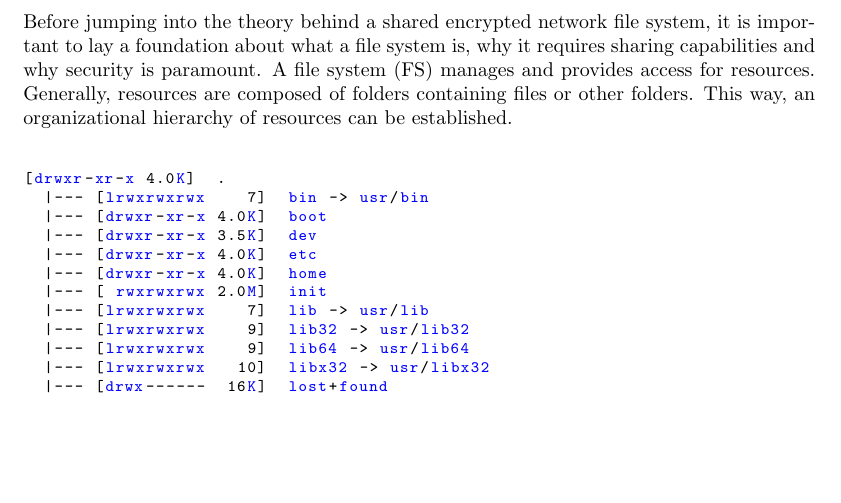
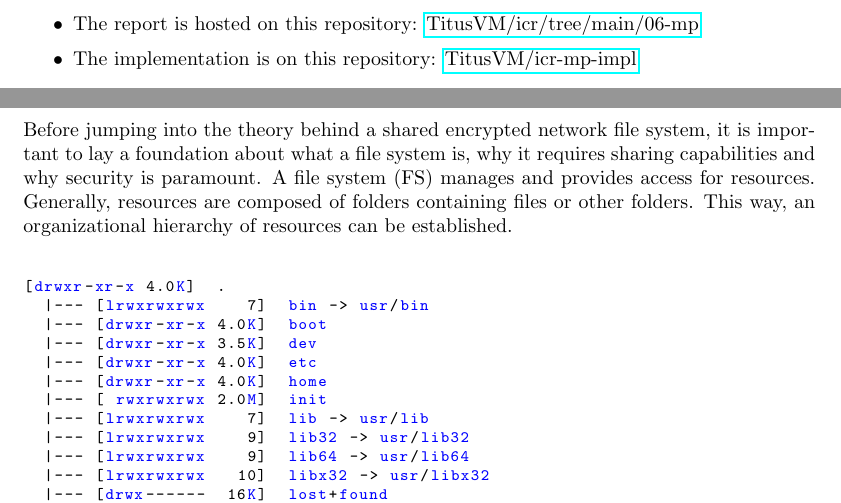
Before and after one commit to TitusVM/icr, a LaTeX document (06-mp/main.tex): part of page 3 of 18 before the commit and two parts of pages 3 and 4 of 19 after it, the two joined at a grey line, cut at the place of the change, the shorter picture padded with empty space. Compiled offline with pdfLaTeX.

Commit message:
add links to repos

```diff
--- a/06-mp/main.tex
+++ b/06-mp/main.tex
@@ -66,6 +66,12 @@
 \lstlistoflistings
 \listoffigures
 
+\section*{Repositories on GitHub}
+\begin{itemize}
+  \item The report is hosted on this repository: \href{https://github.com/TitusVM/icr/tree/main/06-mp}{TitusVM/icr/tree/main/06-mp}
+  \item The implementation is on this repository: \href{https://github.com/TitusVM/icr-mp-impl}{TitusVM/icr-mp-impl}
+\end{itemize}
+
 % \listoftables
 
 % Introduction
```
Also changed, not shown: 06-mp/main.pdf.
